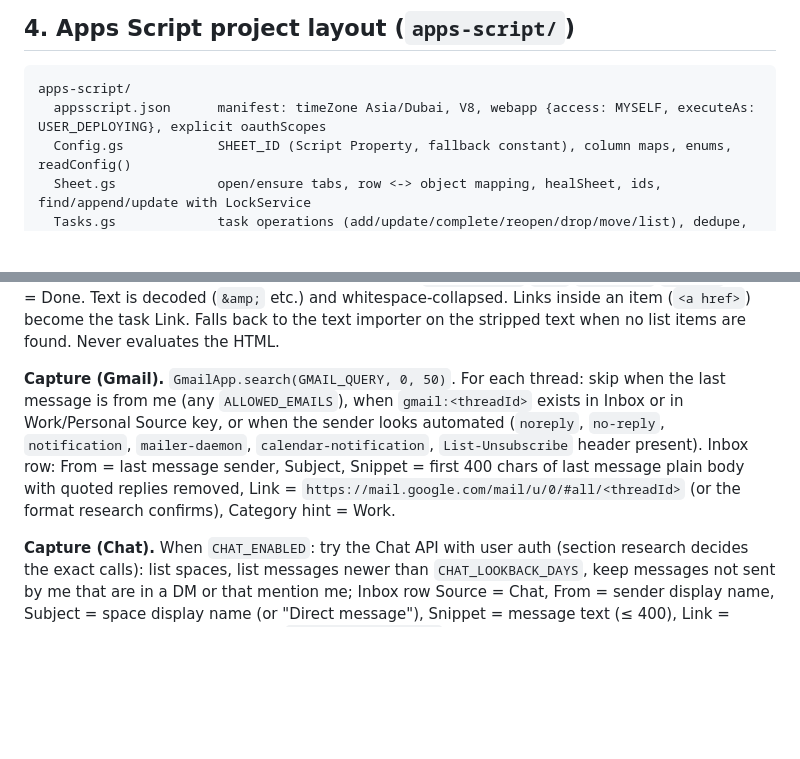
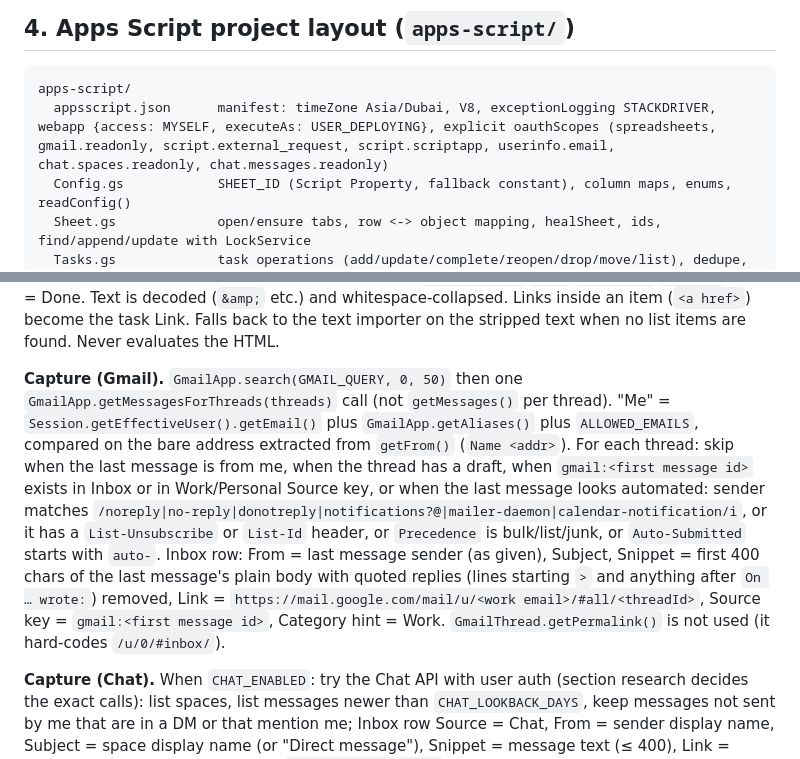
Before and after one commit to brandonabaki-design/brandons-desk, a Markdown page: docs/SPEC.md, 2 parts joined by grey strips. Drawn GitHub-style; blank space fills up the shorter version.

````diff
--- a/docs/SPEC.md
+++ b/docs/SPEC.md
@@ -101,7 +101,7 @@ Claude's routines append rows with the Sheets API. They always write the same co
 
 ```
 apps-script/
-  appsscript.json      manifest: timeZone Asia/Dubai, V8, webapp {access: MYSELF, executeAs: USER_DEPLOYING}, explicit oauthScopes
+  appsscript.json      manifest: timeZone Asia/Dubai, V8, exceptionLogging STACKDRIVER, webapp {access: MYSELF, executeAs: USER_DEPLOYING}, explicit oauthScopes (spreadsheets, gmail.readonly, script.external_request, script.scriptapp, userinfo.email, chat.spaces.readonly, chat.messages.readonly)
   Config.gs            SHEET_ID (Script Property, fallback constant), column maps, enums, readConfig()
   Sheet.gs             open/ensure tabs, row <-> object mapping, healSheet, ids, find/append/update with LockService
   Tasks.gs             task operations (add/update/complete/reopen/drop/move/list), dedupe, auto-tagging
@@ -183,7 +183,7 @@ Task object returned everywhere:
 
 **Import (HTML).** Strip `<script>`/`<style>`. Walk headings (`h1`–`h4`) and lists (`li`, and any element with `type="checkbox"` + label text, and elements whose class contains `task` or `todo`). A heading whose text contains "work"/"school"/"AISA" sets category Work; "personal"/"home" sets Personal; other headings set Project. A checked checkbox or a `line-through`/`done`/`completed`/`checked` class = Done. Text is decoded (`&amp;` etc.) and whitespace-collapsed. Links inside an item (`<a href>`) become the task Link. Falls back to the text importer on the stripped text when no list items are found. Never evaluates the HTML.
 
-**Capture (Gmail).** `GmailApp.search(GMAIL_QUERY, 0, 50)`. For each thread: skip when the last message is from me (any `ALLOWED_EMAILS`), when `gmail:<threadId>` exists in Inbox or in Work/Personal Source key, or when the sender looks automated (`noreply`, `no-reply`, `notification`, `mailer-daemon`, `calendar-notification`, `List-Unsubscribe` header present). Inbox row: From = last message sender, Subject, Snippet = first 400 chars of last message plain body with quoted replies removed, Link = `https://mail.google.com/mail/u/0/#all/<threadId>` (or the format research confirms), Category hint = Work.
+**Capture (Gmail).** `GmailApp.search(GMAIL_QUERY, 0, 50)` then one `GmailApp.getMessagesForThreads(threads)` call (not `getMessages()` per thread). "Me" = `Session.getEffectiveUser().getEmail()` plus `GmailApp.getAliases()` plus `ALLOWED_EMAILS`, compared on the bare address extracted from `getFrom()` (`Name <addr>`). For each thread: skip when the last message is from me, when the thread has a draft, when `gmail:<first message id>` exists in Inbox or in Work/Personal Source key, or when the last message looks automated: sender matches `/noreply|no-reply|donotreply|notifications?@|mailer-daemon|calendar-notification/i`, or it has a `List-Unsubscribe` or `List-Id` header, or `Precedence` is bulk/list/junk, or `Auto-Submitted` starts with `auto-`. Inbox row: From = last message sender (as given), Subject, Snippet = first 400 chars of the last message's plain body with quoted replies (lines starting `>` and anything after `On … wrote:`) removed, Link = `https://mail.google.com/mail/u/<work email>/#all/<threadId>`, Source key = `gmail:<first message id>`, Category hint = Work. `GmailThread.getPermalink()` is not used (it hard-codes `/u/0/#inbox/`).
 
 **Capture (Chat).** When `CHAT_ENABLED`: try the Chat API with user auth (section research decides the exact calls): list spaces, list messages newer than `CHAT_LOOKBACK_DAYS`, keep messages not sent by me that are in a DM or that mention me; Inbox row Source = Chat, From = sender display name, Subject = space display name (or "Direct message"), Snippet = message text (≤ 400), Link = message permalink, Source key = `chat:<message.name>`. On HTTP 403/401 or a disabled-API error: log once (`Log` level WARN, message starts `CHAT_API_BLOCKED`), set `chatMode = "email"` and parse Gmail notifications from `chat-noreply@google.com` in the lookback window instead (Source key `chat:email:<messageId>`). `chatMode` is reported by `runCaptureNow`.
 
````
Also changed, not shown: other parts of docs/SPEC.md (+13 -12 lines).
